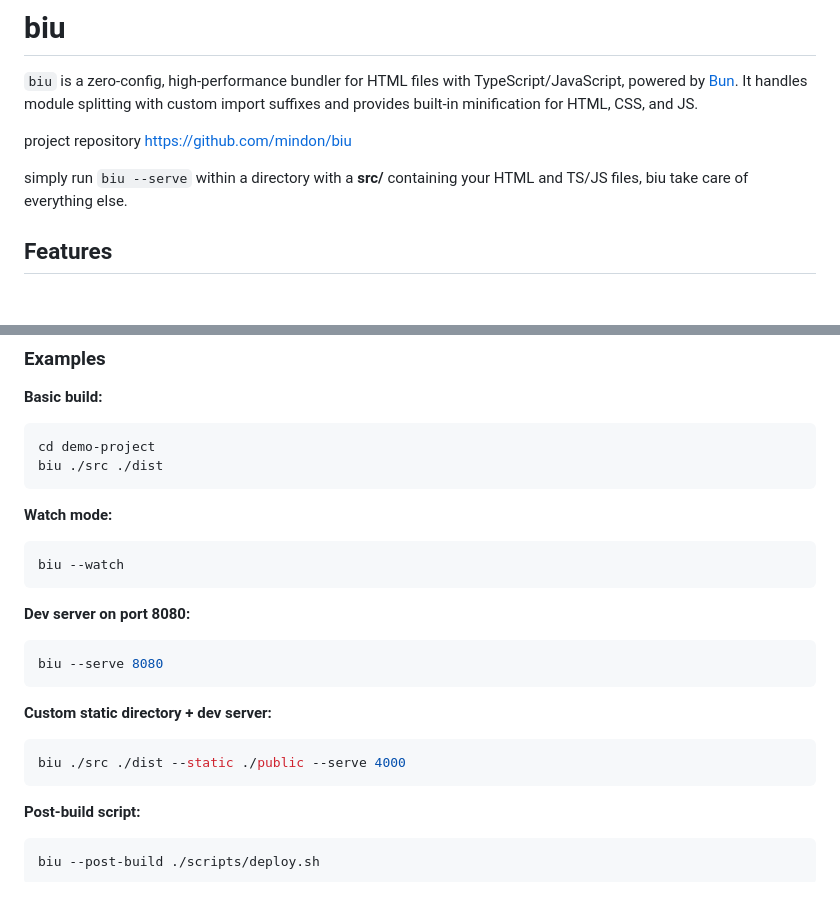
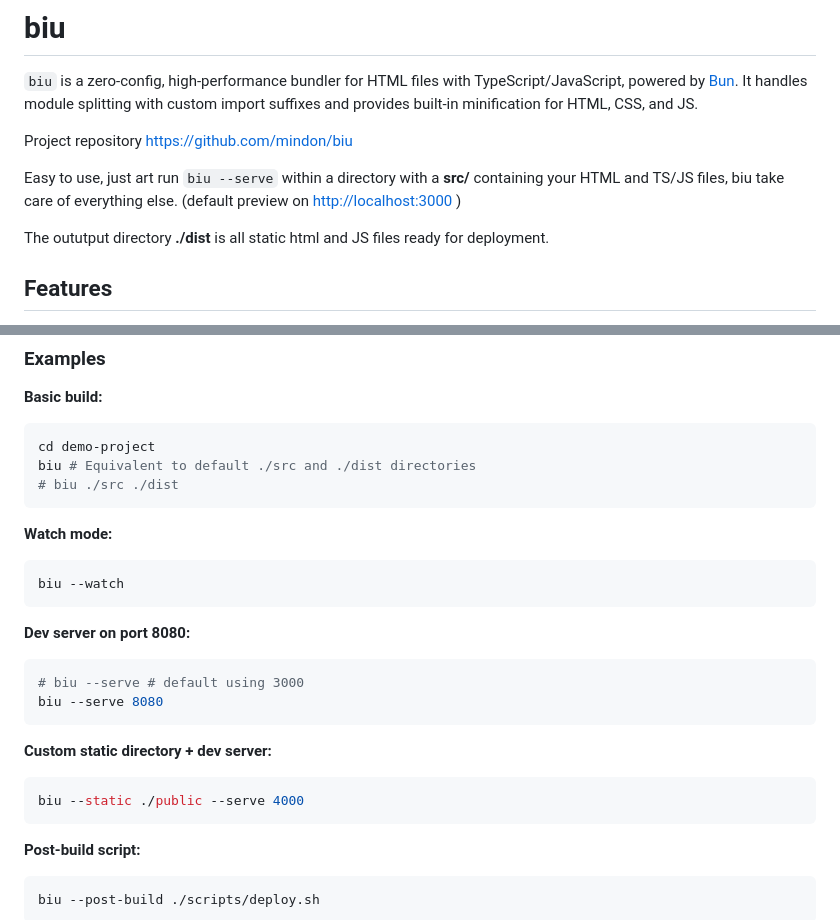
Before and after one commit to mindon/biu, a Markdown page: README.md, 2 parts joined by grey strips. Rendered like a GitHub page; blank space fills up the shorter version.

````diff
--- a/README.md
+++ b/README.md
@@ -5,9 +5,13 @@ TypeScript/JavaScript, powered by [Bun](https://bun.sh/). It handles module
 splitting with custom import suffixes and provides built-in minification for
 HTML, CSS, and JS.
 
-project repository <https://github.com/mindon/biu>
+Project repository <https://github.com/mindon/biu>
 
-simply run `biu --serve` within a directory with a **src/**  containing your HTML and TS/JS files, biu take care of everything else.
+Easy to use, just art run `biu --serve` within a directory with a **src/**
+containing your HTML and TS/JS files, biu take care of everything else. (default preview on <http://localhost:3000> )
+
+The oututput directory **./dist** is all static html and JS files ready for
+deployment.
 
 ## Features
 
@@ -124,7 +128,8 @@ Options can appear in any order.
 
 ```bash
 cd demo-project
-biu ./src ./dist
+biu # Equivalent to default ./src and ./dist directories
+# biu ./src ./dist
 ```
 
 **Watch mode:**
@@ -136,13 +141,14 @@ biu --watch
 **Dev server on port 8080:**
 
 ```bash
+# biu --serve # default using 3000
 biu --serve 8080
 ```
 
 **Custom static directory + dev server:**
 
 ```bash
-biu ./src ./dist --static ./public --serve 4000
+biu --static ./public --serve 4000
 ```
 
 **Post-build script:**
````
